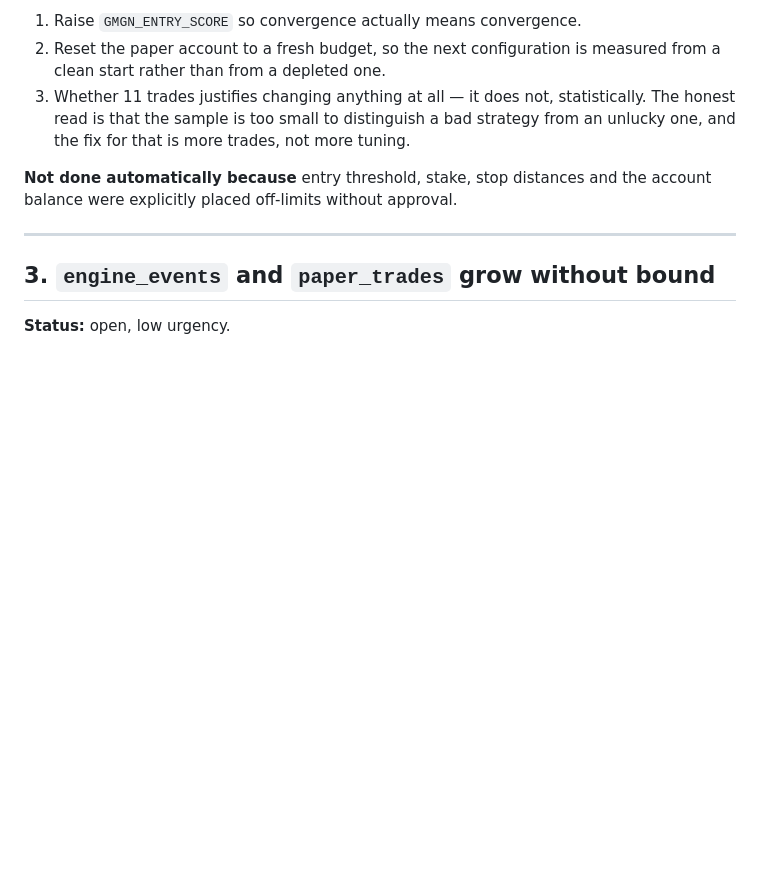
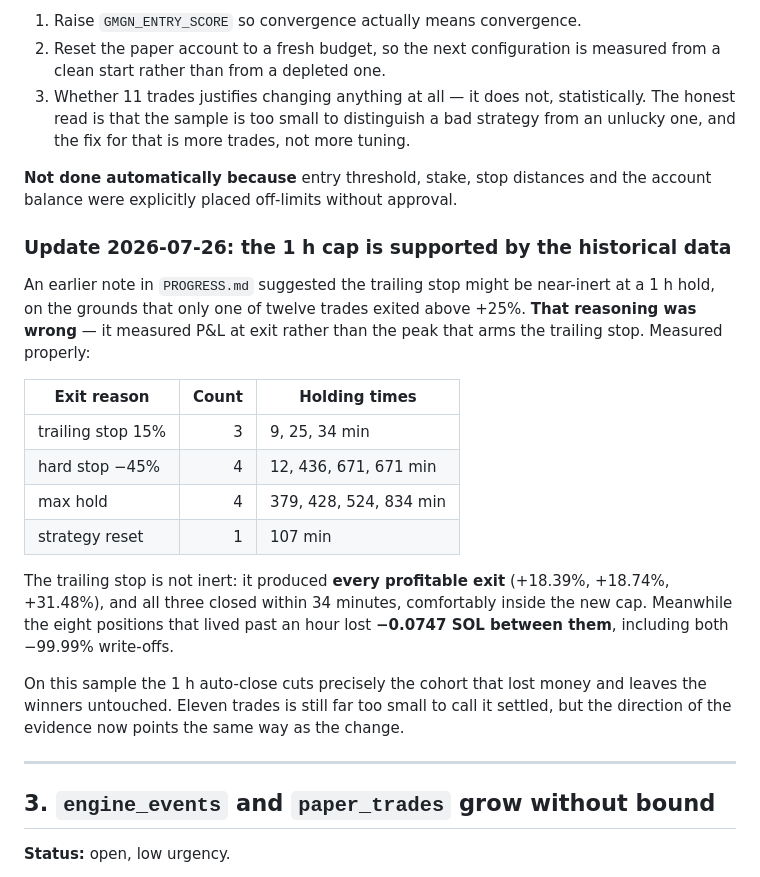
Before and after one commit to aaaaaa790ufie-commits/copy-trade-engine-solana, a Markdown page: ISSUES.md, the part around the change. GitHub-like rendering; blank space fills up the shorter version.

Commit message:
docs: correct a wrong conclusion about the trailing stop
An earlier note argued the trailing stop might be near-inert at a 1h hold because
only one of twelve trades exited above +25%. That measured P&L at exit, not the peak
that arms the stop.

Measured properly: the trailing stop fired 3 times in 12 and produced every
profitable exit (+18.39%, +18.74%, +31.48%), all closing within 34 minutes —
comfortably inside the new cap. The eight positions that lived past an hour lost
-0.0747 SOL between them, including both -99.99% write-offs.

On this sample the 1h auto-close cuts the cohort that lost money and leaves the
winners untouched. Eleven trades is still too small to settle it, but the evidence
now points the same way as the change rather than against it.

Corrected at both places the claim appeared.

Co-Authored-By: Claude Opus 5 <noreply@anthropic.com>

```diff
--- a/ISSUES.md
+++ b/ISSUES.md
@@ -70,6 +70,29 @@ wallet", with no convergence required at all — every entry so far was triggere
 **Not done automatically because** entry threshold, stake, stop distances and the
 account balance were explicitly placed off-limits without approval.
 
+### Update 2026-07-26: the 1 h cap is supported by the historical data
+
+An earlier note in `PROGRESS.md` suggested the trailing stop might be near-inert at a
+1 h hold, on the grounds that only one of twelve trades exited above +25%. **That
+reasoning was wrong** — it measured P&L at exit rather than the peak that arms the
+trailing stop. Measured properly:
+
+| Exit reason | Count | Holding times |
+|---|---:|---|
+| trailing stop 15% | 3 | 9, 25, 34 min |
+| hard stop −45% | 4 | 12, 436, 671, 671 min |
+| max hold | 4 | 379, 428, 524, 834 min |
+| strategy reset | 1 | 107 min |
+
+The trailing stop is not inert: it produced **every profitable exit** (+18.39%,
++18.74%, +31.48%), and all three closed within 34 minutes, comfortably inside the new
+cap. Meanwhile the eight positions that lived past an hour lost **−0.0747 SOL between
+them**, including both −99.99% write-offs.
+
+On this sample the 1 h auto-close cuts precisely the cohort that lost money and leaves
+the winners untouched. Eleven trades is still far too small to call it settled, but the
+direction of the evidence now points the same way as the change.
+
 ---
 
 ## 3. `engine_events` and `paper_trades` grow without bound
```
Also changed, not shown: PROGRESS.md (+7 -4 lines).
